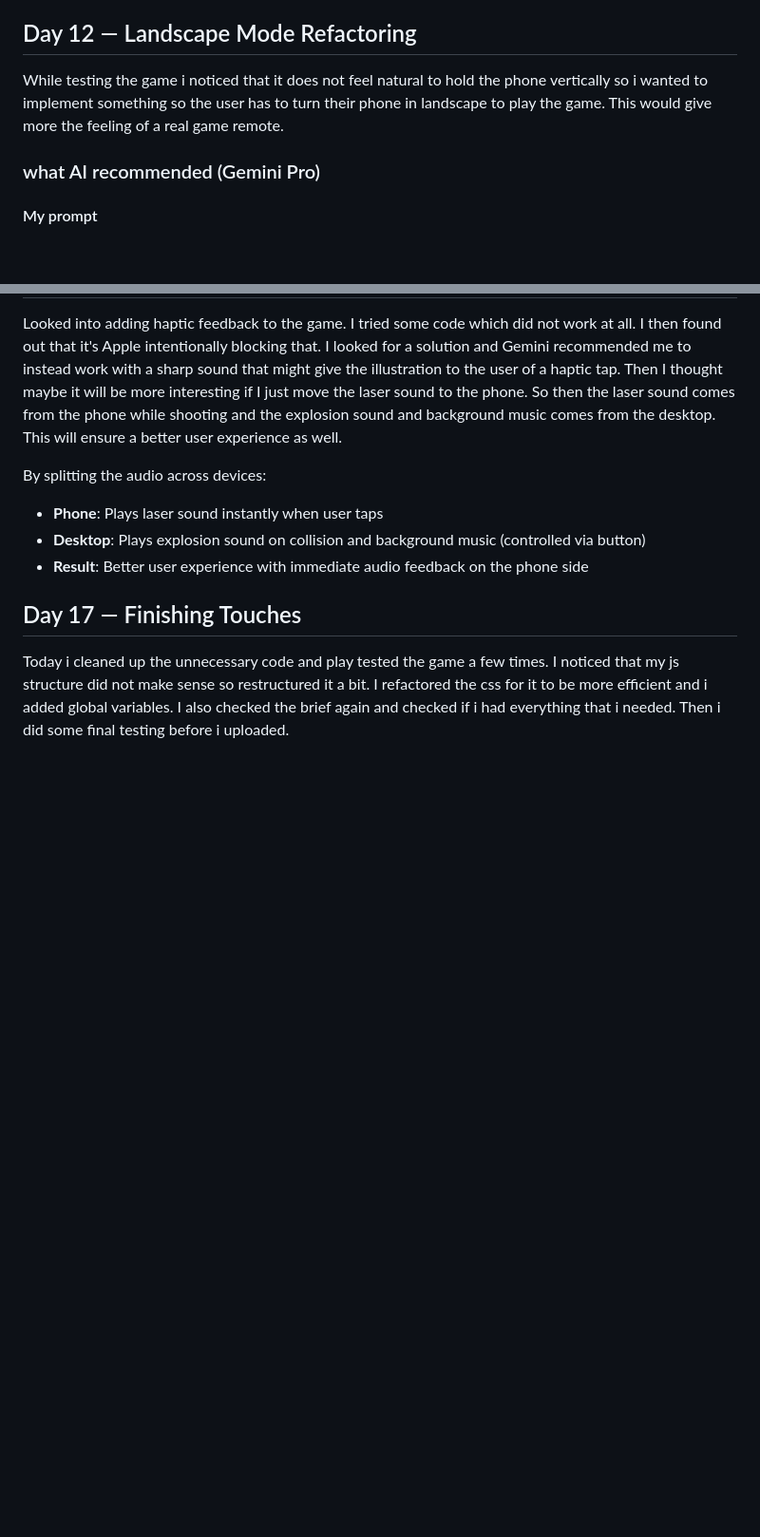
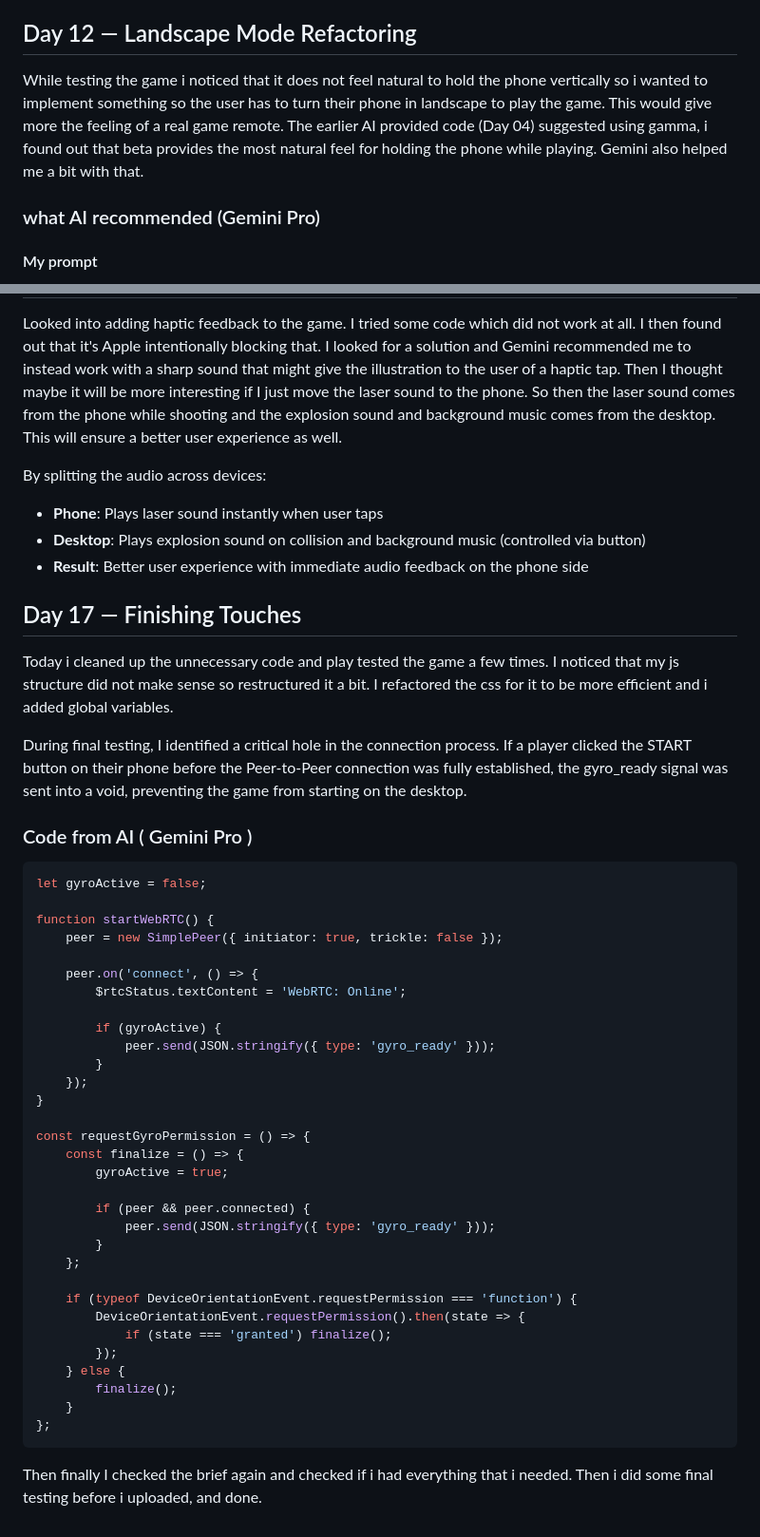
Before and after one commit to lunabenelfkih-dev/web4-assignment1-WebRTC, a Markdown page: README.md, 2 parts joined by grey strips. Shown at 95% size. GitHub-like rendering; blank space fills up the shorter version.

````diff
--- a/README.md
+++ b/README.md
@@ -425,7 +425,7 @@ Implement logic so that when a meteorite's y value is lower than the ship's y va
 I noticed that it was really hard to play because in the beginning they were immediately way too much meteorites so decided to look into that. I added a difficulty scale so the higher the score, the more difficult the game gets.
 
 ## Day 12 — Landscape Mode Refactoring
-While testing the game i noticed that it does not feel natural to hold the phone vertically so i wanted to implement something so the user has to turn their phone in landscape to play the game. This would give more the feeling of a real game remote.
+While testing the game i noticed that it does not feel natural to hold the phone vertically so i wanted to implement something so the user has to turn their phone in landscape to play the game. This would give more the feeling of a real game remote. The earlier AI provided code (Day 04) suggested using gamma, i found out that beta provides the most natural feel for holding the phone while playing. Gemini also helped me a bit with that.
 
 ### what AI recommended (Gemini Pro)
 #### My prompt
@@ -493,4 +493,44 @@ By splitting the audio across devices:
 - **Result**: Better user experience with immediate audio feedback on the phone side
 
 ## Day 17 — Finishing Touches
-Today i cleaned up the unnecessary code and play tested the game a few times. I noticed that my js structure did not make sense so restructured it a bit. I refactored the css for it to be more efficient and i added global variables. I also checked the brief again and checked if i had everything that i needed. Then i did some final testing before i uploaded.
+Today i cleaned up the unnecessary code and play tested the game a few times. I noticed that my js structure did not make sense so restructured it a bit. I refactored the css for it to be more efficient and i added global variables.
+
+During final testing, I identified a critical hole in the connection process. If a player clicked the START button on their phone before the Peer-to-Peer connection was fully established, the gyro_ready signal was sent into a void, preventing the game from starting on the desktop.
+
+### Code from AI ( Gemini Pro )
+
+```js
+let gyroActive = false;
+
+function startWebRTC() {
+    peer = new SimplePeer({ initiator: true, trickle: false });
+
+    peer.on('connect', () => {
+        $rtcStatus.textContent = 'WebRTC: Online';
+
+        if (gyroActive) {
+            peer.send(JSON.stringify({ type: 'gyro_ready' }));
+        }
+    });
+}
+
+const requestGyroPermission = () => {
+    const finalize = () => {
+        gyroActive = true;
+
+        if (peer && peer.connected) {
+            peer.send(JSON.stringify({ type: 'gyro_ready' }));
+        }
+    };
+
+    if (typeof DeviceOrientationEvent.requestPermission === 'function') {
+        DeviceOrientationEvent.requestPermission().then(state => {
+            if (state === 'granted') finalize();
+        });
+    } else {
+        finalize();
+    }
+};
+```
+
+Then finally I checked the brief again and checked if i had everything that i needed. Then i did some final testing before i uploaded, and done.
````
Also changed, not shown: other parts of README.md (+3 -3 lines).
